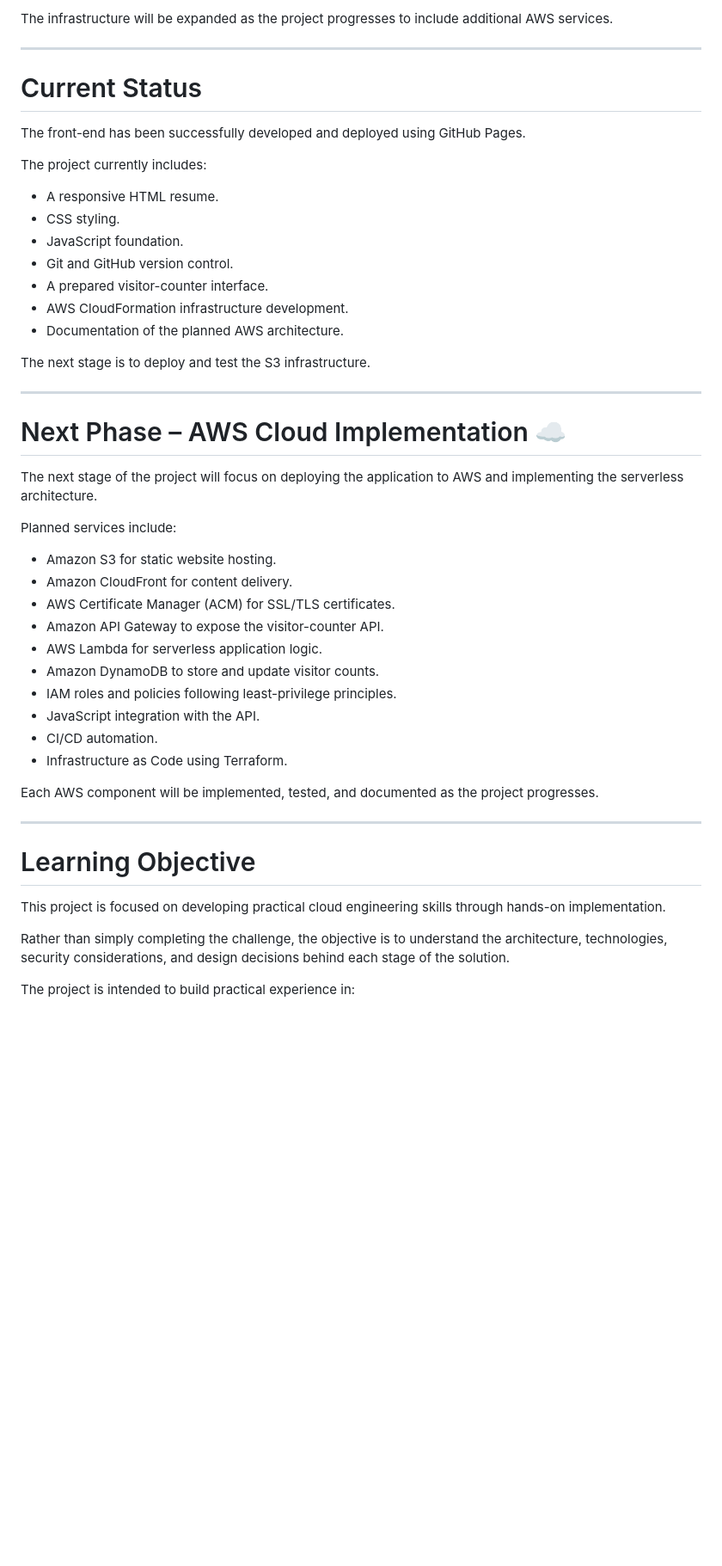
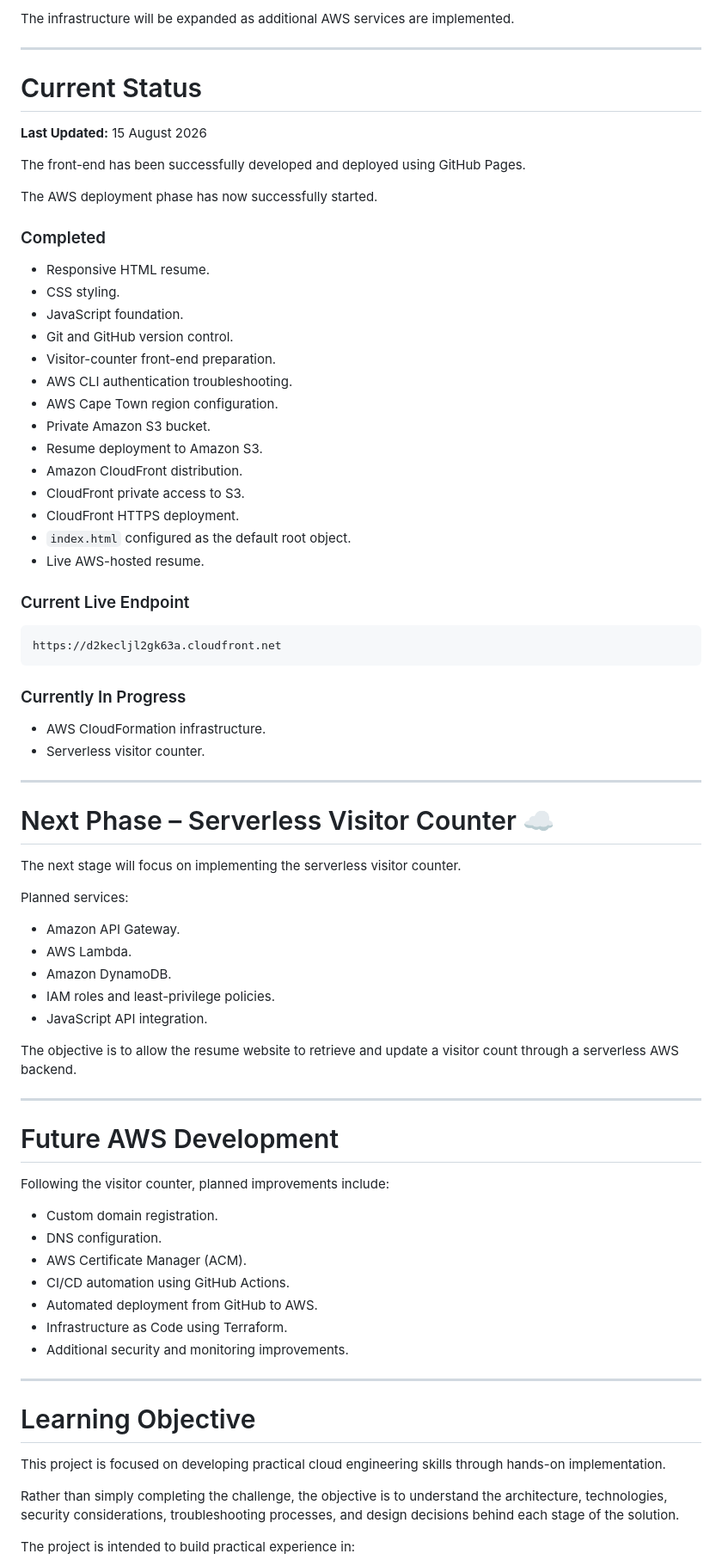
Before and after one commit to Cronos99-Cell/cloud-resume-challenge, a Markdown page: README.md, the part around one of its changes. Shown at 86% size. Rendered like a GitHub page; blank space fills up the shorter version.

Commit message:
docs: update AWS deployment milestones

````diff
--- a/README.md
+++ b/README.md
@@ -259,44 +383,73 @@ The initial template includes:
 
-The infrastructure will be expanded as the project progresses to include additional AWS services.
+The infrastructure will be expanded as additional AWS services are implemented.
 
 ---
 
 # Current Status
 
+**Last Updated:** 15 August 2026
+
 The front-end has been successfully developed and deployed using GitHub Pages.
 
-The project currently includes:
+The AWS deployment phase has now successfully started.
 
-- A responsive HTML resume.
-- CSS styling.
-- JavaScript foundation.
-- Git and GitHub version control.
-- A prepared visitor-counter interface.
-- AWS CloudFormation infrastructure development.
-- Documentation of the planned AWS architecture.
+### Completed
 
-The next stage is to deploy and test the S3 infrastructure.
+* Responsive HTML resume.
+* CSS styling.
+* JavaScript foundation.
+* Git and GitHub version control.
+* Visitor-counter front-end preparation.
+* AWS CLI authentication troubleshooting.
+* AWS Cape Town region configuration.
+* Private Amazon S3 bucket.
+* Resume deployment to Amazon S3.
+* Amazon CloudFront distribution.
+* CloudFront private access to S3.
+* CloudFront HTTPS deployment.
+* `index.html` configured as the default root object.
+* Live AWS-hosted resume.
+
+### Current Live Endpoint
+
+```text
+https://d2kecljl2gk63a.cloudfront.net
+```
+
+### Currently In Progress
+
+* AWS CloudFormation infrastructure.
+* Serverless visitor counter.
 
 ---
 
-# Next Phase – AWS Cloud Implementation ☁️
+# Next Phase – Serverless Visitor Counter ☁️
 
-The next stage of the project will focus on deploying the application to AWS and implementing the serverless architecture.
+The next stage will focus on implementing the serverless visitor counter.
 
-Planned services include:
+Planned services:
 
-- Amazon S3 for static website hosting.
-- Amazon CloudFront for content delivery.
-- AWS Certificate Manager (ACM) for SSL/TLS certificates.
-- Amazon API Gateway to expose the visitor-counter API.
-- AWS Lambda for serverless application logic.
-- Amazon DynamoDB to store and update visitor counts.
-- IAM roles and policies following least-privilege principles.
-- JavaScript integration with the API.
-- CI/CD automation.
-- Infrastructure as Code using Terraform.
+* Amazon API Gateway.
+* AWS Lambda.
+* Amazon DynamoDB.
+* IAM roles and least-privilege policies.
+* JavaScript API integration.
 
-Each AWS component will be implemented, tested, and documented as the project progresses.
+The objective is to allow the resume website to retrieve and update a visitor count through a serverless AWS backend.
+
+---
+
+# Future AWS Development
+
+Following the visitor counter, planned improvements include:
+
+* Custom domain registration.
+* DNS configuration.
+* AWS Certificate Manager (ACM).
+* CI/CD automation using GitHub Actions.
+* Automated deployment from GitHub to AWS.
+* Infrastructure as Code using Terraform.
+* Additional security and monitoring improvements.
 
 ---
 
@@ -304,7 +457,7 @@ Each AWS component will be implemented, tested, and documented as the project pr
 
 This project is focused on developing practical cloud engineering skills through hands-on implementation.
 
-Rather than simply completing the challenge, the objective is to understand the architecture, technologies, security considerations, and design decisions behind each stage of the solution.
+Rather than simply completing the challenge, the objective is to understand the architecture, technologies, security considerations, troubleshooting processes, and design decisions behind each stage of the solution.
 
 The project is intended to build practical experience in:
 
````
Also changed, not shown: other parts of README.md (+237 -112 lines).
